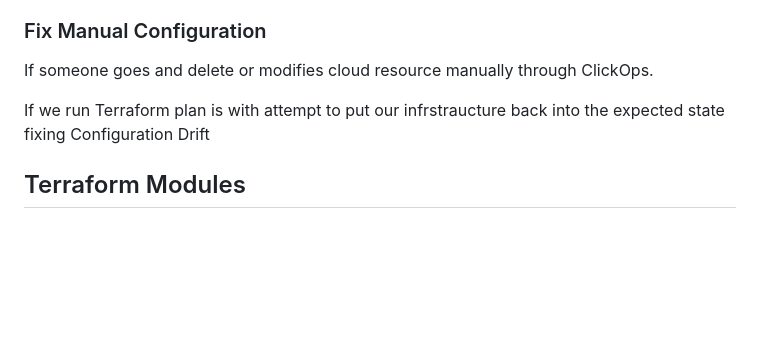
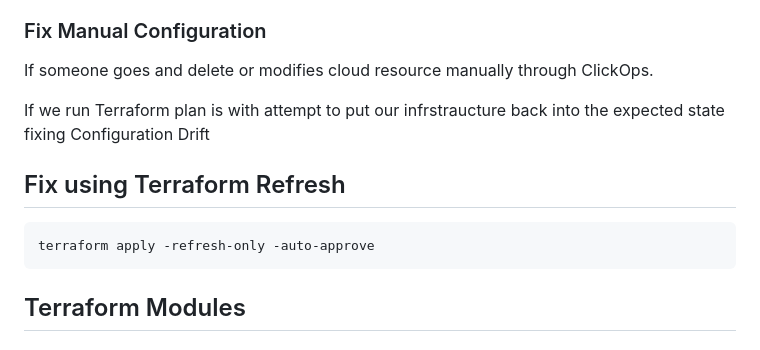
Before and after one commit to Hermanbence/terraform-beginner-bootcamp-2023, a Markdown page: journal/week1.md, the part around the change. Rendered like a GitHub page; blank space fills up the shorter version.

````diff
--- a/journal/week1.md
+++ b/journal/week1.md
@@ -71,6 +71,11 @@ If someone goes and delete or modifies cloud resource manually through ClickOps.
 
 If we run Terraform plan is with attempt to put our infrstraucture back into the expected state fixing Configuration Drift
 
+## Fix using Terraform Refresh
+
+```sh
+terraform apply -refresh-only -auto-approve
+```
 ## Terraform Modules
 
 ### Terraform Module Structure
````
